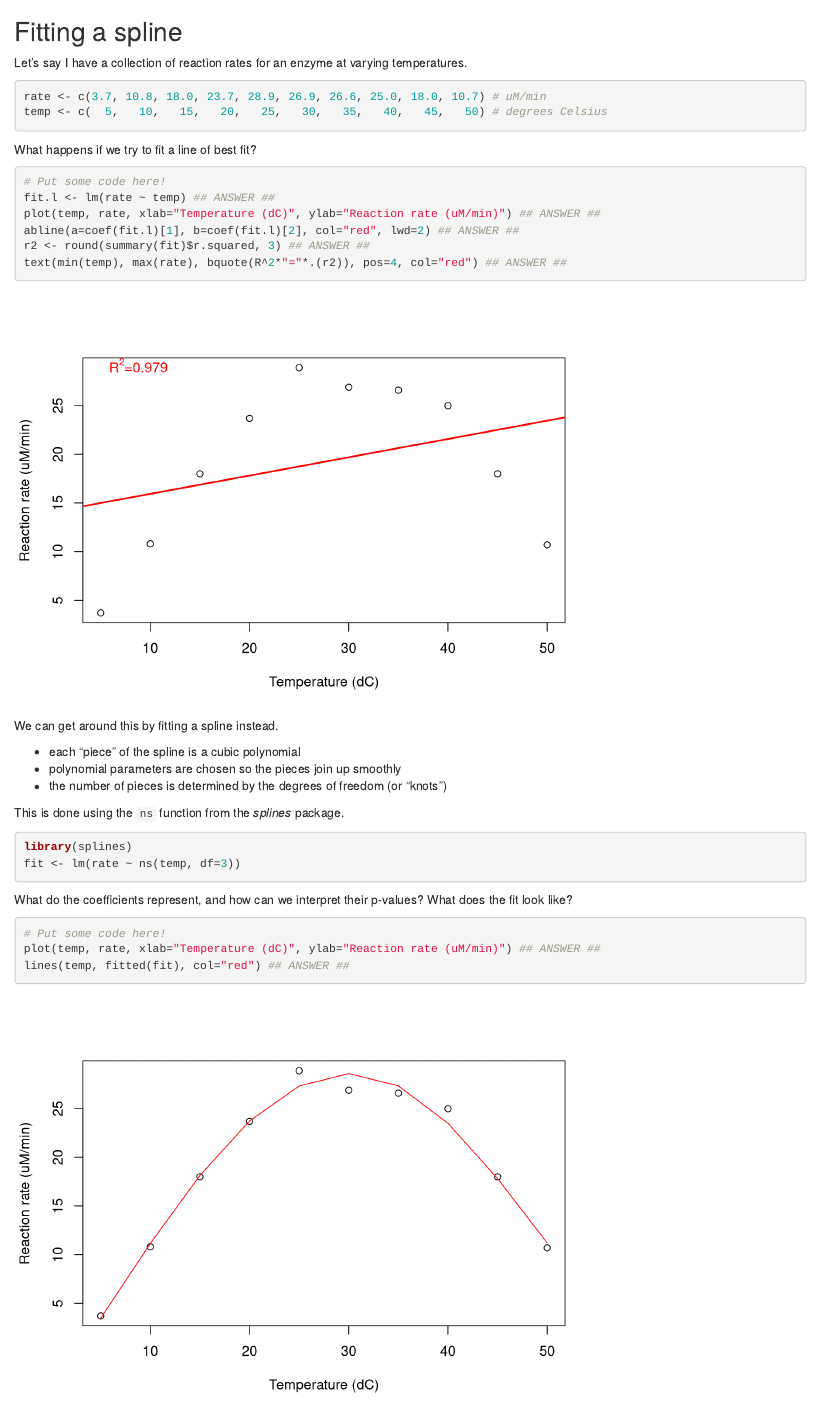
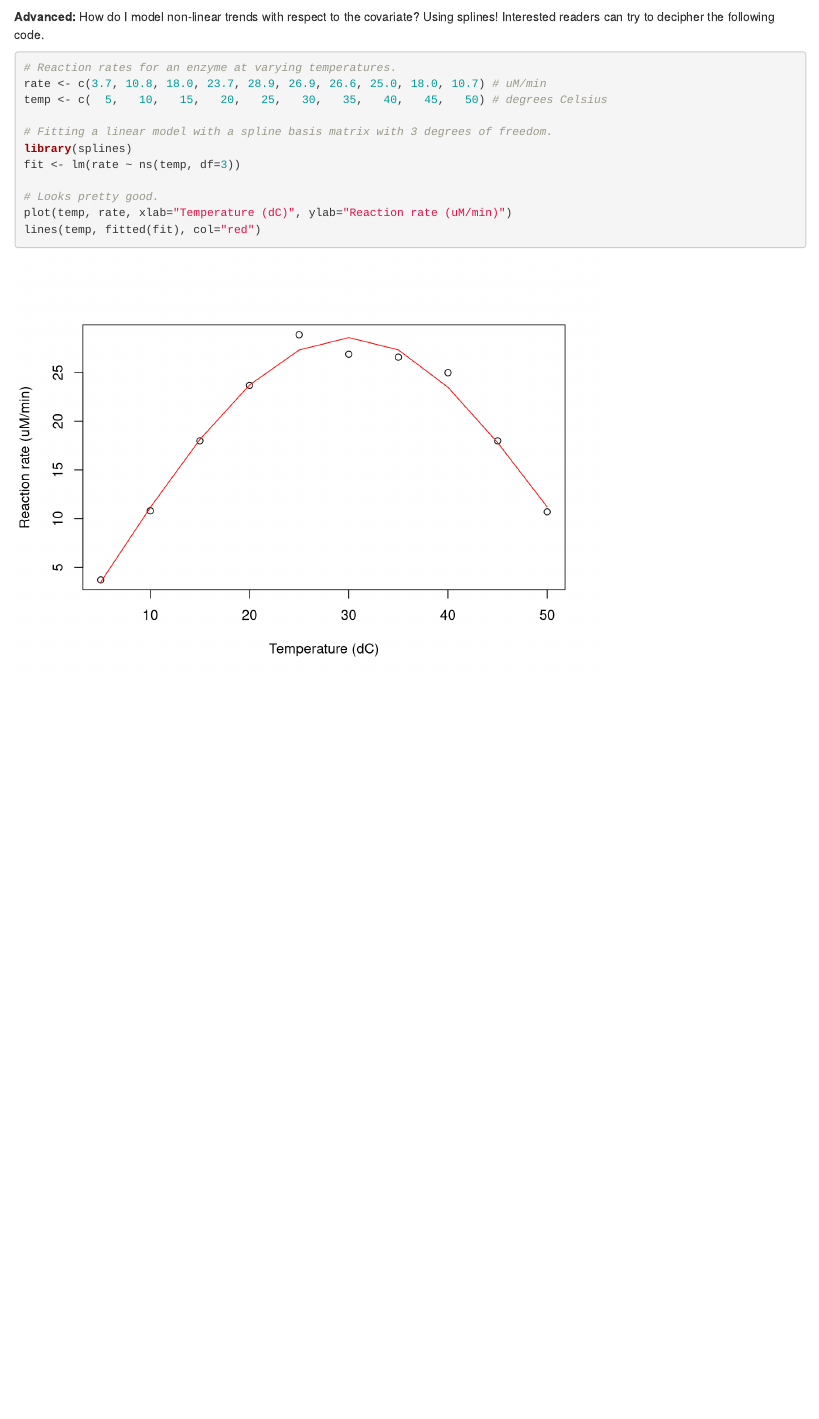
Before and after one commit to bioinformatics-core-shared-training/winter-school2016, an R Markdown document (Day3/practicals/linear_R_source.Rmd): the page in a window 1100 px wide, from 11800 px down. Rendered offline with R 4.5, knitr and Pandoc, with nearby package versions.

Commit message:
Got rid of most splines, added some GLMs.

````diff
--- a/Day3/practicals/linear_R_source.Rmd
+++ b/Day3/practicals/linear_R_source.Rmd
@@ -354,43 +354,20 @@ r2 <- round(summary(fit)$r.squared, 3) ## ANSWER ##
 text(min(time), max(conc), bquote(R^2*"="*.(r2)), pos=4, col="red") ## ANSWER ##
 ```
 
-## Fitting a spline
-
-Let's say I have a collection of reaction rates for an enzyme at varying temperatures.
+__Advanced:__ How do I model non-linear trends with respect to the covariate?
+Using splines!
+Interested readers can try to decipher the following code.
 
 ```{r}
+# Reaction rates for an enzyme at varying temperatures.
 rate <- c(3.7, 10.8, 18.0, 23.7, 28.9, 26.9, 26.6, 25.0, 18.0, 10.7) # uM/min
 temp <- c(  5,   10,   15,   20,   25,   30,   35,   40,   45,   50) # degrees Celsius
-```
 
-What happens if we try to fit a line of best fit?
-
-```{r}
-# Put some code here!
-fit.l <- lm(rate ~ temp) ## ANSWER ##
-plot(temp, rate, xlab="Temperature (dC)", ylab="Reaction rate (uM/min)") ## ANSWER ##
-abline(a=coef(fit.l)[1], b=coef(fit.l)[2], col="red", lwd=2) ## ANSWER ##
-r2 <- round(summary(fit)$r.squared, 3) ## ANSWER ##
-text(min(temp), max(rate), bquote(R^2*"="*.(r2)), pos=4, col="red") ## ANSWER ##
-```
-
-We can get around this by fitting a spline instead.
-
-- each "piece" of the spline is a cubic polynomial
-- polynomial parameters are chosen so the pieces join up smoothly
-- the number of pieces is determined by the degrees of freedom (or "knots")
-
-This is done using the `ns` function from the _splines_ package.
-
-```{r}
+# Fitting a linear model with a spline basis matrix with 3 degrees of freedom.
 library(splines)
 fit <- lm(rate ~ ns(temp, df=3))
+
+# Looks pretty good.
+plot(temp, rate, xlab="Temperature (dC)", ylab="Reaction rate (uM/min)")
+lines(temp, fitted(fit), col="red")
 ```
-
-What do the coefficients represent, and how can we interpret their p-values?
-What does the fit look like?
-
-```{r}
-# Put some code here!
-plot(temp, rate, xlab="Temperature (dC)", ylab="Reaction rate (uM/min)") ## ANSWER ##
-lines(temp, fitted(fit), col="red") ## ANSWER ##
@@ -403,2 +373,0 @@ How would I set up my test (hint: `anova`)?
-```{r}
-# Put some code here!
````
Also changed, not shown: Day3/practicals/linear_R_source.Rmd (60 more changed lines).
